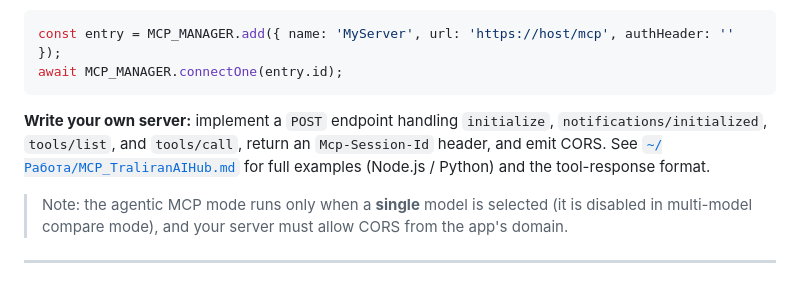
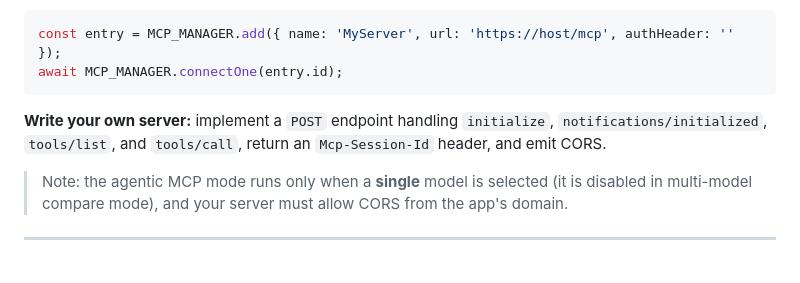
Before and after one commit to Traliran/traliran-ai-hub, a Markdown page: README.md, the part around the change. GitHub-like rendering.

````diff
--- a/README.md
+++ b/README.md
@@ -77,7 +77,7 @@ const entry = MCP_MANAGER.add({ name: 'MyServer', url: 'https://host/mcp', authH
 await MCP_MANAGER.connectOne(entry.id);
 ```
 
-**Write your own server:** implement a `POST` endpoint handling `initialize`, `notifications/initialized`, `tools/list`, and `tools/call`, return an `Mcp-Session-Id` header, and emit CORS. See [`~/Работа/MCP_TraliranAIHub.md`](../../../../../../home/traliran/Работа/MCP_TraliranAIHub.md) for full examples (Node.js / Python) and the tool-response format.
+**Write your own server:** implement a `POST` endpoint handling `initialize`, `notifications/initialized`, `tools/list`, and `tools/call`, return an `Mcp-Session-Id` header, and emit CORS.
 
 > Note: the agentic MCP mode runs only when a **single** model is selected (it is disabled in multi-model compare mode), and your server must allow CORS from the app's domain.
 
````
